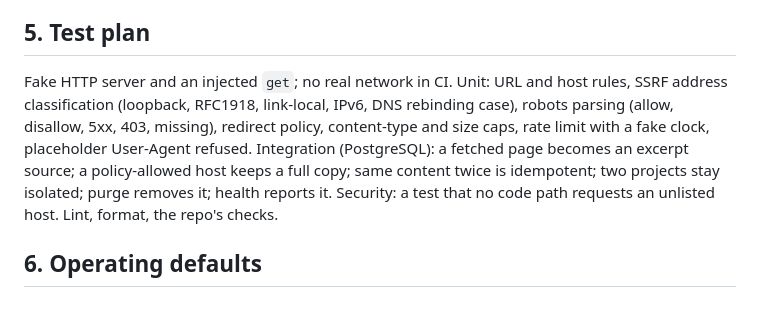
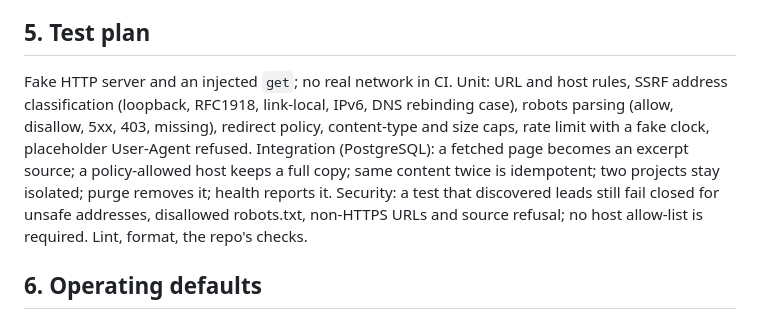
Before and after one commit to yourentertainments10-coder/ResearchFlow, a Markdown page: docs/PHASE4_WEB_RESEARCH_DESIGN.md, the part around the change. GitHub-like rendering.

Commit message:
docs: align Phase 4 tests with dynamic host policy

```diff
--- a/docs/PHASE4_WEB_RESEARCH_DESIGN.md
+++ b/docs/PHASE4_WEB_RESEARCH_DESIGN.md
@@ -41,7 +41,7 @@ Output of a fetch: the `source_id`, the retention mode applied, the final URL an
 Citations: an answer cites a web claim through its `EvidenceRef` (title, URL, retrieved-at, tier, and "excerpt only" when bytes are not kept). A claim on an excerpt-only source stays `unverified` (ADR-042); that limitation is disclosed, not hidden.
 
 ## 5. Test plan
-Fake HTTP server and an injected `get`; no real network in CI. Unit: URL and host rules, SSRF address classification (loopback, RFC1918, link-local, IPv6, DNS rebinding case), robots parsing (allow, disallow, 5xx, 403, missing), redirect policy, content-type and size caps, rate limit with a fake clock, placeholder User-Agent refused. Integration (PostgreSQL): a fetched page becomes an excerpt source; a policy-allowed host keeps a full copy; same content twice is idempotent; two projects stay isolated; purge removes it; health reports it. Security: a test that no code path requests an unlisted host. Lint, format, the repo's checks.
+Fake HTTP server and an injected `get`; no real network in CI. Unit: URL and host rules, SSRF address classification (loopback, RFC1918, link-local, IPv6, DNS rebinding case), robots parsing (allow, disallow, 5xx, 403, missing), redirect policy, content-type and size caps, rate limit with a fake clock, placeholder User-Agent refused. Integration (PostgreSQL): a fetched page becomes an excerpt source; a policy-allowed host keeps a full copy; same content twice is idempotent; two projects stay isolated; purge removes it; health reports it. Security: a test that discovered leads still fail closed for unsafe addresses, disallowed robots.txt, non-HTTPS URLs and source refusal; no host allow-list is required. Lint, format, the repo's checks.
 
 ## 6. Operating defaults
 1. Use general network guards in code rather than forcing per-host owner approval for ordinary public sources; always respect robots.txt, published terms, API rules, honest User-Agent, rate limits and source blocks. Never bypass login, paywall, CAPTCHA or access controls.
```
